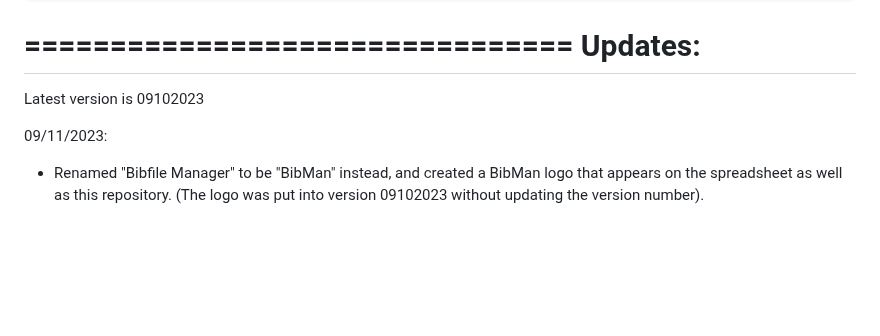
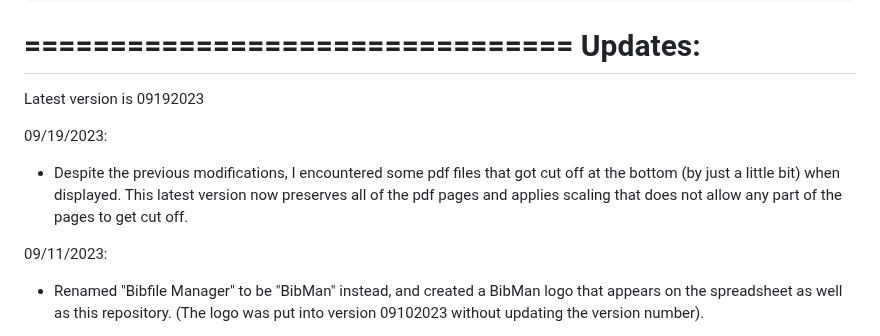
Before and after one commit to pmarcum/BibMan, a Markdown page: README.md, the part around the change. Rendered like a GitHub page; blank space fills up the shorter version.

```diff
--- a/README.md
+++ b/README.md
@@ -37,7 +37,10 @@ An update to BibMan that describes a new search tool is described in this YouTub
 ================================
          Updates:
 ================================
-Latest version is 09102023
+Latest version is 09192023
+
+09/19/2023:
+- Despite the previous modifications, I encountered some pdf files that got cut off at the bottom (by just a little bit) when displayed. This latest version now preserves all of the pdf pages and applies scaling that does not allow any part of the pages to get cut off.
 
 09/11/2023:
 - Renamed "Bibfile Manager" to be "BibMan" instead, and created a BibMan logo that appears on the spreadsheet as well as this repository. (The logo was put into version 09102023 without updating the version number).
```
